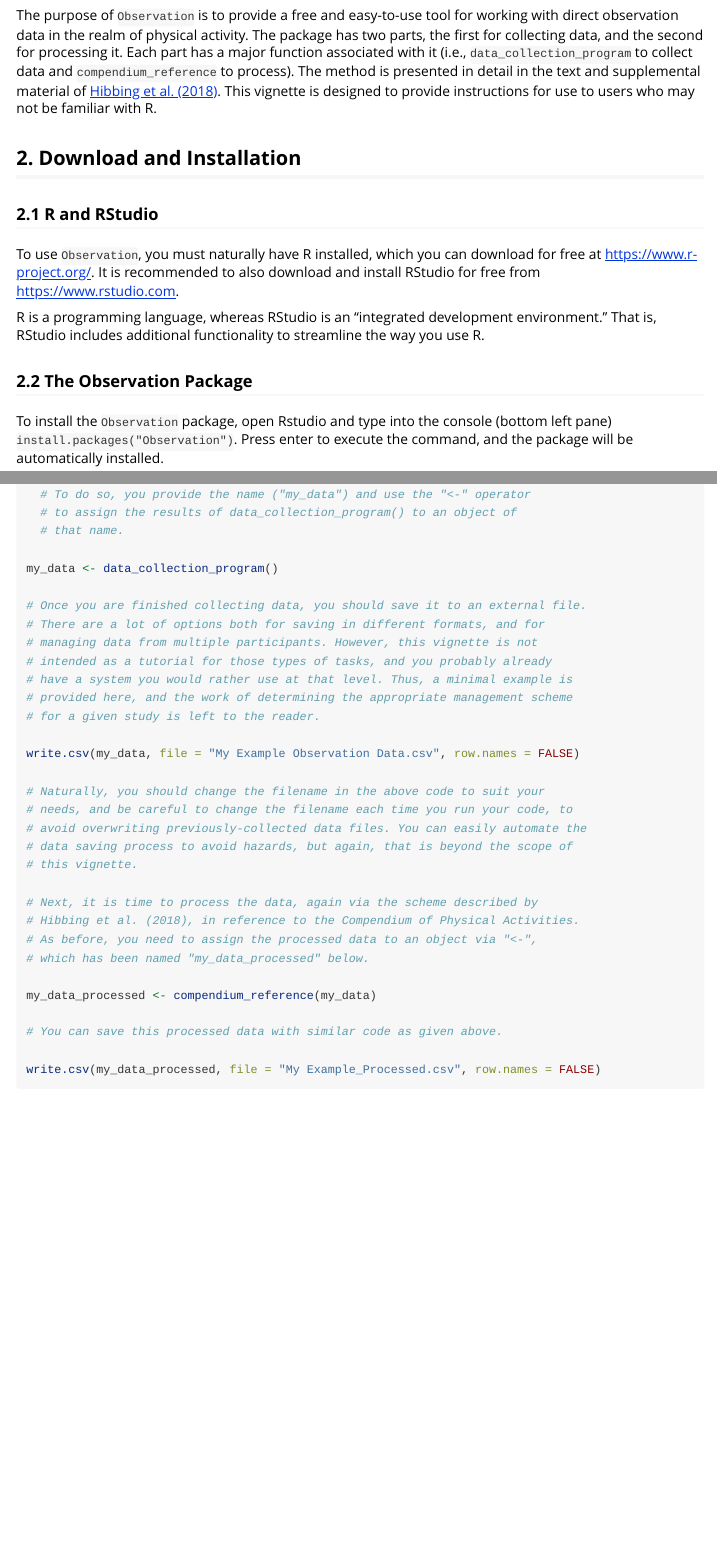
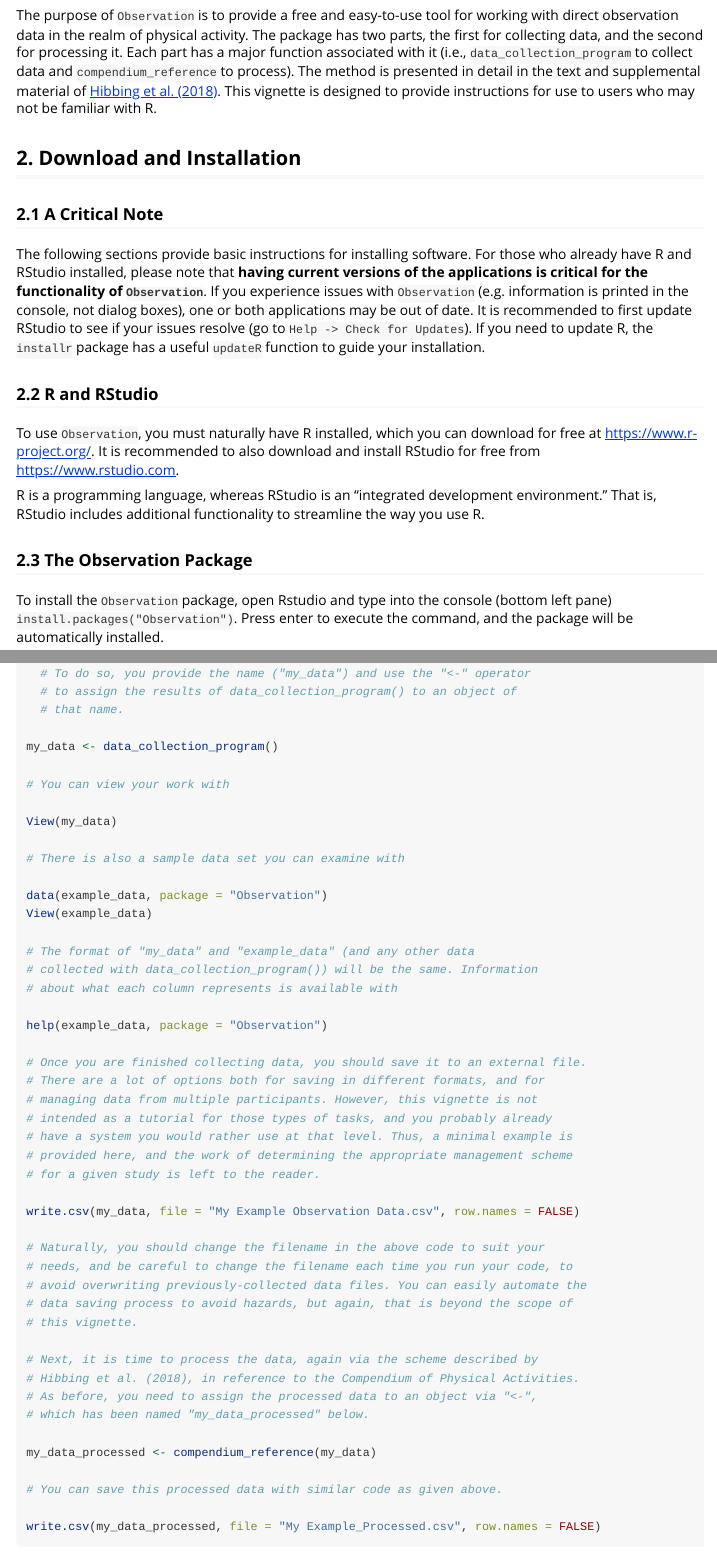
Before and after one commit to paulhibbing/Observation, an R Markdown document (vignettes/Observation.Rmd): the page in a window 1100 px wide, from 290 px down, and a second part further down, joined at a grey line. Rendered offline with R 4.5, knitr and Pandoc, with nearby package versions.

Commit message:
Update R and RStudio

```diff
--- a/vignettes/Observation.Rmd
+++ b/vignettes/Observation.Rmd
@@ -22,13 +22,17 @@ The purpose of `Observation` is to provide a free and easy-to-use tool for worki
 
 ## 2. Download and Installation
 
-### 2.1 R and RStudio
+### 2.1 A Critical Note
+
+The following sections provide basic instructions for installing software. For those who already have R and RStudio installed, please note that **having current versions of the applications is critical for the functionality of `Observation`**. If you experience issues with `Observation` (e.g. information is printed in the console, not dialog boxes), one or both applications may be out of date. It is recommended to first update RStudio to see if your issues resolve (go to `Help -> Check for Updates`). If you need to update R, the `installr` package has a useful `updateR` function to guide your installation.
+
+### 2.2 R and RStudio
 
 To use `Observation`, you must naturally have R installed, which you can download for free at https://www.r-project.org/. It is recommended to also download and install RStudio for free from [https://www.rstudio.com](https://www.rstudio.com/products/rstudio/download/).
 
 R is a programming language, whereas RStudio is an "integrated development environment." That is, RStudio includes additional functionality to streamline the way you use R.
 
-### 2.2 The Observation Package
+### 2.3 The Observation Package
 
 To install the `Observation` package, open Rstudio and type into the console (bottom left pane) `install.packages("Observation")`. Press enter to execute the command, and the package will be automatically installed.
 
@@ -58,6 +62,21 @@ library(Observation)
   # that name.
 
 my_data <- data_collection_program()
+
+# You can view your work with
+
+View(my_data)
+
+# There is also a sample data set you can examine with
+
+data(example_data, package = "Observation")
+View(example_data)
+
+# The format of "my_data" and "example_data" (and any other data
+# collected with data_collection_program()) will be the same. Information
+# about what each column represents is available with
+
+help(example_data, package = "Observation")
 
 # Once you are finished collecting data, you should save it to an external file.
 # There are a lot of options both for saving in different formats, and for
```
Also changed, not shown: R/zzz.R (+1 -1 lines).
